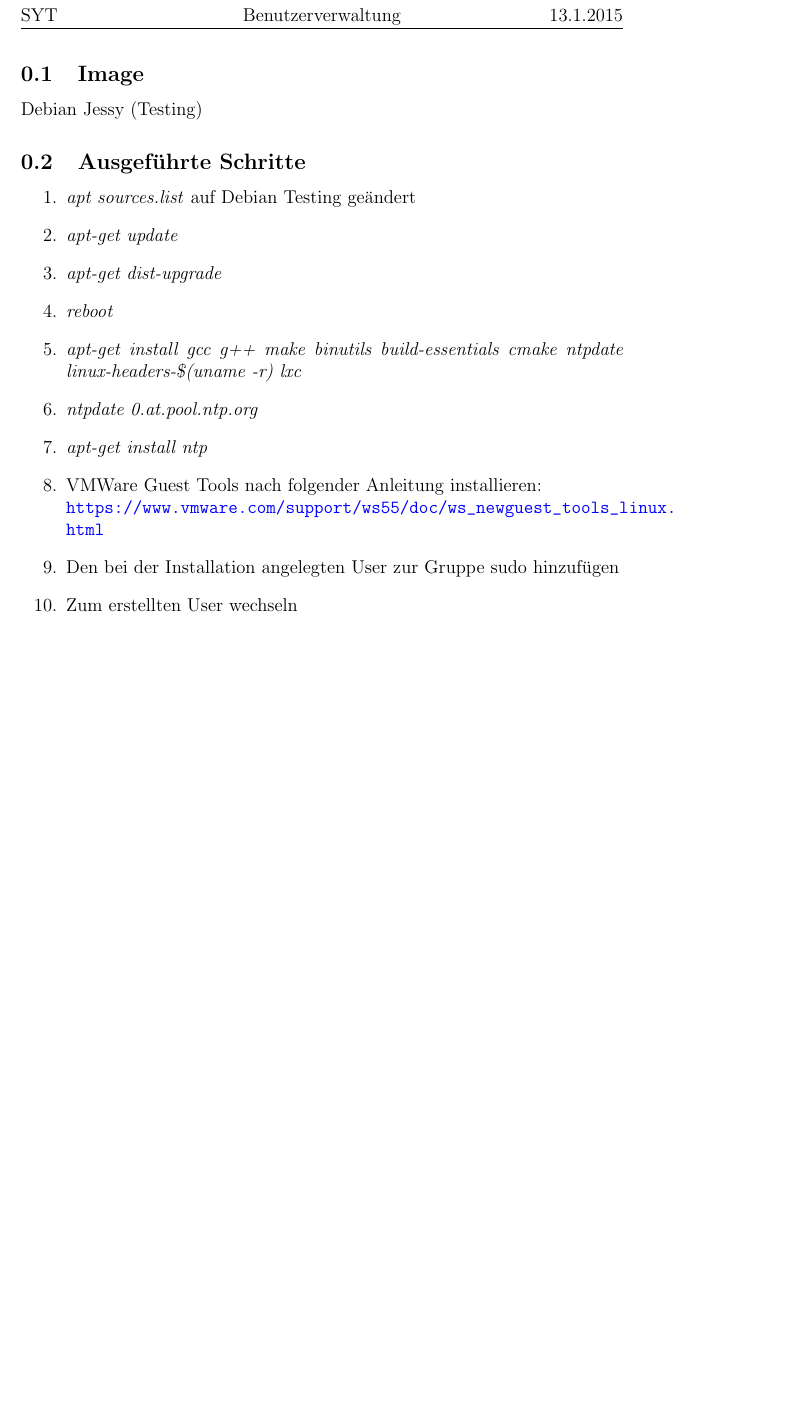
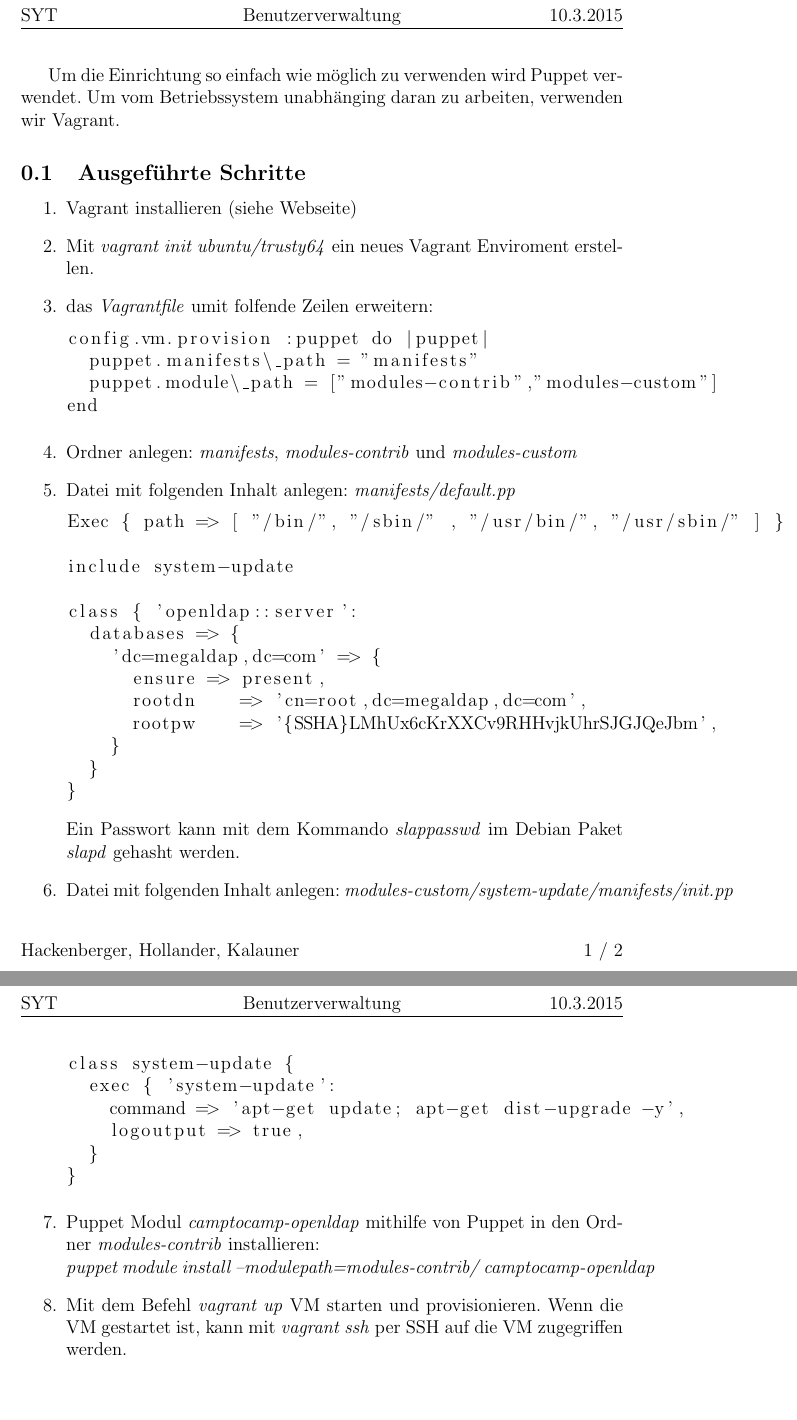
Before and after one commit to ReneHollander/syt-benutzerverwaltung, a LaTeX document (Durchfuehrung/vm_setup.tex): part of the page before the commit and two parts of pages 1 and 2 of 2 after it, the two joined at a grey line, cut so that both start at the same text, the shorter picture padded with empty space. The pictures show the PDF file Durchfuehrung/vm_setup.pdf that the author committed with the source.

Commit message:
added ldap install to durchführung

```diff
--- a/Durchfuehrung/vm_setup.tex
+++ b/Durchfuehrung/vm_setup.tex
@@ -1,19 +1,40 @@
 \documentclass[main.tex]{subfiles}
+
+\usepackage{listings}
+
 \begin{document}
 
-\subsection{Image}
-
-Debian Jessy (Testing)
+Um die Einrichtung so einfach wie möglich zu verwenden wird Puppet verwendet. Um vom Betriebssystem unabhänging daran zu arbeiten, verwenden wir Vagrant.
 
 \subsection{Ausgeführte Schritte}
 \begin{enumerate}
-	\item \textit{apt sources.list} auf Debian Testing geändert
-	\item \textit{apt-get update}
-	\item \textit{apt-get dist-upgrade}
-	\item \textit{reboot}
-	\item \textit{apt-get install gcc g++ make binutils build-essentials cmake ntpdate linux-headers-\$(uname -r) lxc}
-	\item \textit{ntpdate 0.at.pool.ntp.org}
-	\item \textit{apt-get install ntp}
-	\item VMWare Guest Tools nach folgender Anleitung installieren: \\ \url{https://		www.vmware.com/support/ws55/doc/ws_newguest_tools_linux.html}
-	\item Den bei der Installation angelegten User zur Gruppe sudo hinzufügen
-	\item Zum erstellten User wechseln
+	\item Vagrant installieren (siehe Webseite)
+	\item Mit \textit{vagrant init ubuntu/trusty64} ein neues Vagrant Enviroment erstellen.
+	\item das \textit{Vagrantfile} umit folfende Zeilen erweitern:
+	\begin{lstlisting}
+config.vm.provision :puppet do |puppet|
+  puppet.manifests\_path = "manifests"
+  puppet.module\_path = ["modules-contrib","modules-custom"]
+end
+	\end{lstlisting}
+	\item Ordner anlegen: \textit{manifests}, \textit{modules-contrib} und \textit{modules-custom}
+	\item Datei mit folgenden Inhalt anlegen: \textit{manifests/default.pp}
+		\begin{lstlisting}
+Exec { path => [ "/bin/", "/sbin/" , "/usr/bin/", "/usr/sbin/" ] }
+
+include system-update
+
+class { 'openldap::server':
+  databases => {
+    'dc=megaldap,dc=com' => {
+      ensure => present,
+      rootdn    => 'cn=root,dc=megaldap,dc=com',
+      rootpw    => '{SSHA}LMhUx6cKrXXCv9RHHvjkUhrSJGJQeJbm',
+    }
+  }
+}
+		\end{lstlisting}
+		Ein Passwort kann mit dem Kommando \textit{slappasswd} im Debian Paket \textit{slapd} gehasht werden.
+		\item Datei mit folgenden Inhalt anlegen:
+		\textit{modules-custom/system-update/manifests/init.pp}
+		\begin{lstlisting}
@@ -20,3 +47,6 @@ Debian Jessy (Testing)
+		\end{lstlisting}
+		\item Puppet Modul \textit{camptocamp-openldap} mithilfe von Puppet in den Ordner \textit{modules-contrib} installieren:\\ \textit{puppet module install --modulepath=modules-contrib/ camptocamp-openldap}
+		\item Mit dem Befehl \textit{vagrant up} VM starten und provisionieren. Wenn die VM gestartet ist, kann mit \textit{vagrant ssh} per SSH auf die VM zugegriffen werden.
 \end{enumerate}
 
 \end{document}
```
Also changed, not shown: Durchfuehrung/vm_setup.pdf, Durchfuehrung/vm_setup.tex (6 more changed lines).
